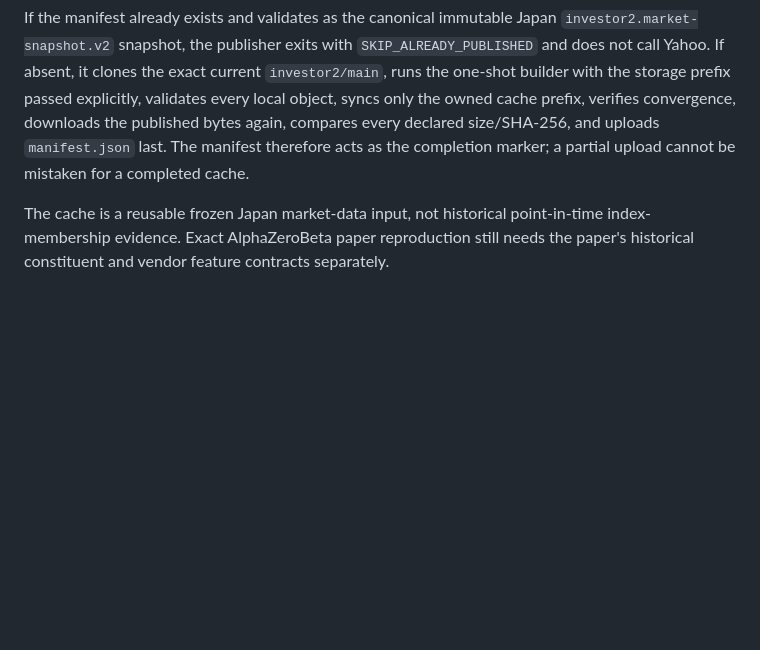
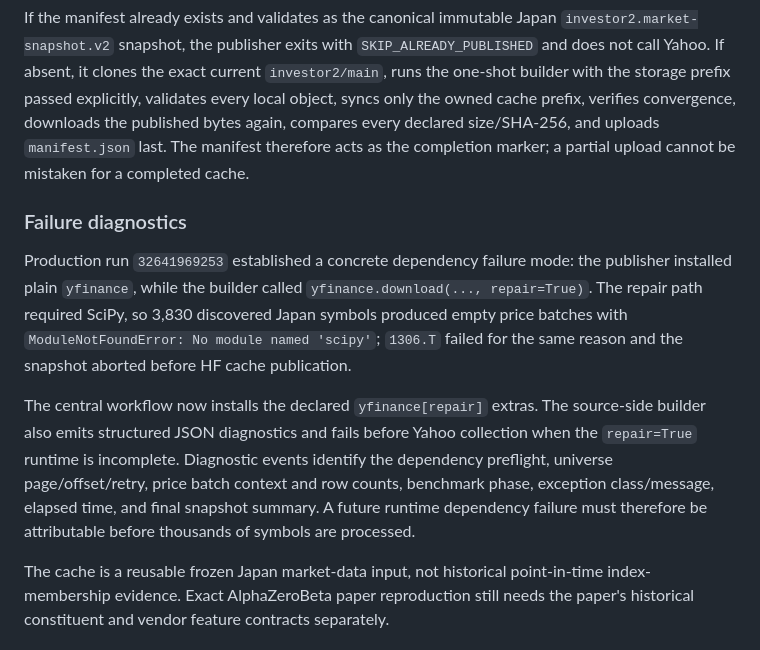
Before and after one commit to KAFKA2306/semiconductor-earnings-model, a Markdown page: docs/central-data-lake.md, the part around the change. GitHub-like rendering; blank space fills up the shorter version.

Commit message:
docs: record Yahoo cache diagnostic contract

```diff
--- a/docs/central-data-lake.md
+++ b/docs/central-data-lake.md
@@ -71,6 +71,12 @@ The earlier worldwide bootstrap attempt failed during Yahoo discovery before any
 
 If the manifest already exists and validates as the canonical immutable Japan `investor2.market-snapshot.v2` snapshot, the publisher exits with `SKIP_ALREADY_PUBLISHED` and does not call Yahoo. If absent, it clones the exact current `investor2/main`, runs the one-shot builder with the storage prefix passed explicitly, validates every local object, syncs only the owned cache prefix, verifies convergence, downloads the published bytes again, compares every declared size/SHA-256, and uploads `manifest.json` last. The manifest therefore acts as the completion marker; a partial upload cannot be mistaken for a completed cache.
 
+### Failure diagnostics
+
+Production run `32641969253` established a concrete dependency failure mode: the publisher installed plain `yfinance`, while the builder called `yfinance.download(..., repair=True)`. The repair path required SciPy, so 3,830 discovered Japan symbols produced empty price batches with `ModuleNotFoundError: No module named 'scipy'`; `1306.T` failed for the same reason and the snapshot aborted before HF cache publication.
+
+The central workflow now installs the declared `yfinance[repair]` extras. The source-side builder also emits structured JSON diagnostics and fails before Yahoo collection when the `repair=True` runtime is incomplete. Diagnostic events identify the dependency preflight, universe page/offset/retry, price batch context and row counts, benchmark phase, exception class/message, elapsed time, and final snapshot summary. A future runtime dependency failure must therefore be attributable before thousands of symbols are processed.
+
 The cache is a reusable frozen Japan market-data input, not historical point-in-time index-membership evidence. Exact AlphaZeroBeta paper reproduction still needs the paper's historical constituent and vendor feature contracts separately.
 
 ## Current allow-list
```
